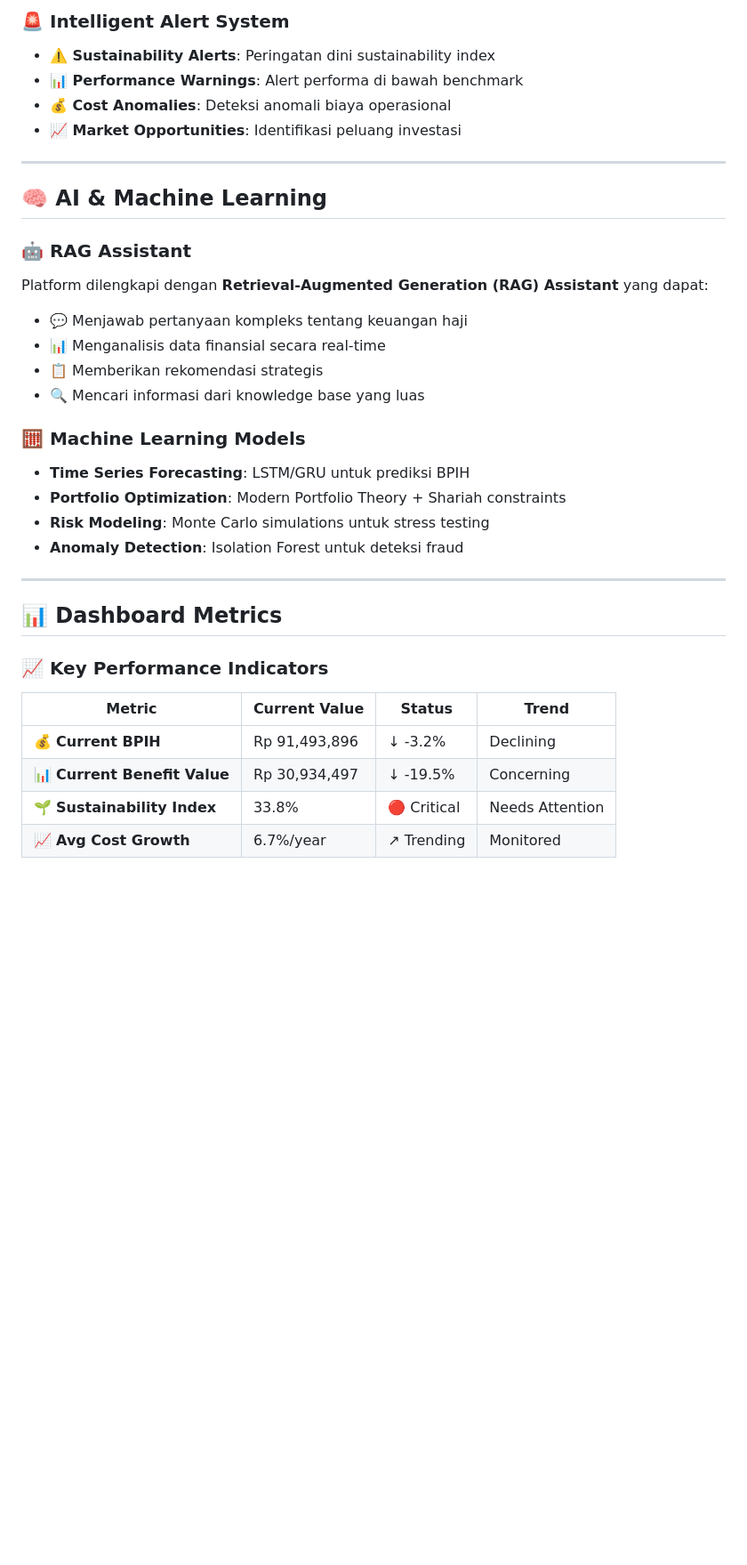
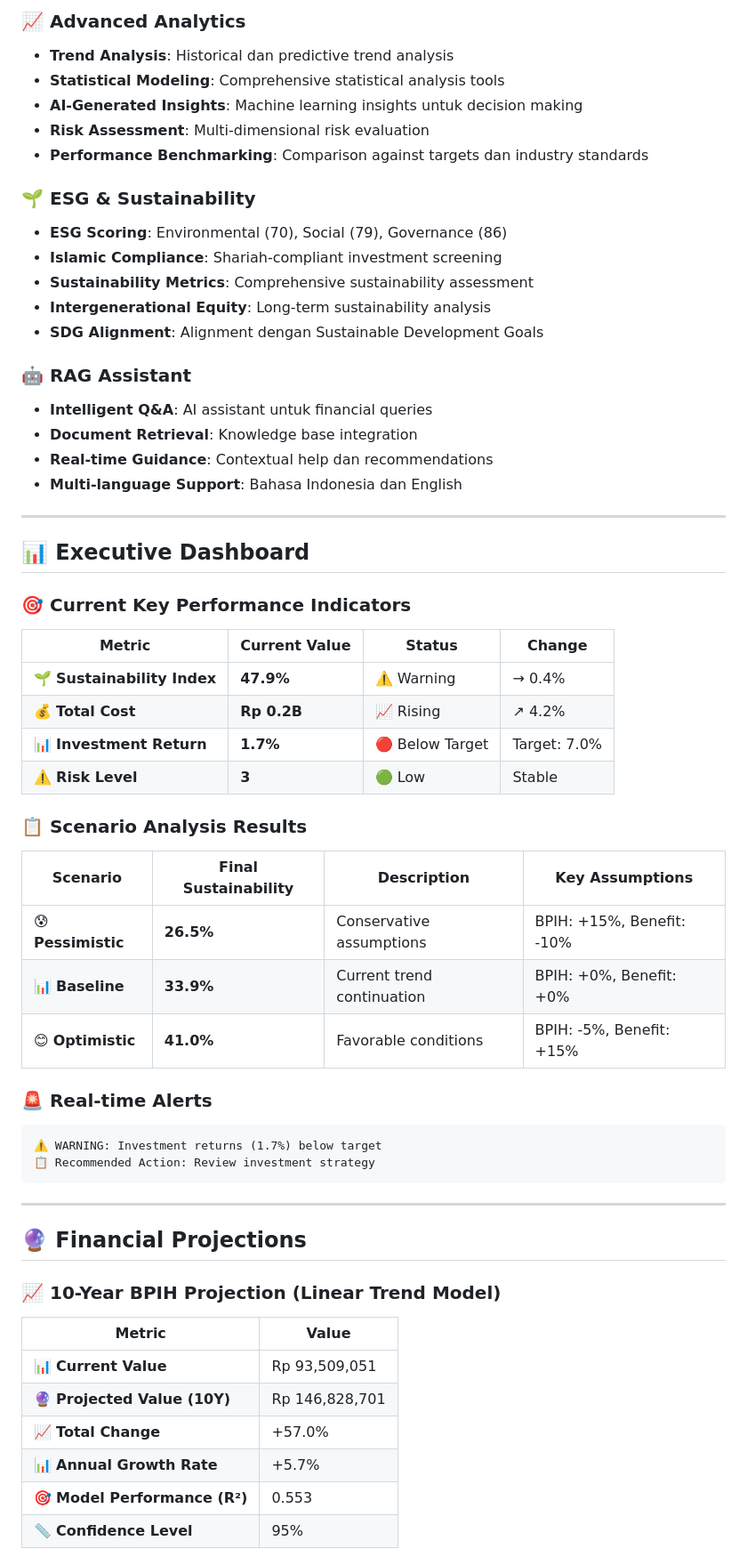
Before and after one commit to mshadianto/hajj_mgt_system, a Markdown page: README.md, the part around one of its changes. Shown at 89% size. Rendered like a GitHub page; blank space fills up the shorter version.

````diff
--- a/README.md
+++ b/README.md
@@ -69,37 +70,63 @@ Menciptakan sistem manajemen keuangan haji yang berkelanjutan, transparan, dan o
 
-### 🚨 **Intelligent Alert System**
-- **⚠️ Sustainability Alerts**: Peringatan dini sustainability index
-- **📊 Performance Warnings**: Alert performa di bawah benchmark
-- **💰 Cost Anomalies**: Deteksi anomali biaya operasional
-- **📈 Market Opportunities**: Identifikasi peluang investasi
+### 📈 **Advanced Analytics**
+- **Trend Analysis**: Historical dan predictive trend analysis
+- **Statistical Modeling**: Comprehensive statistical analysis tools
+- **AI-Generated Insights**: Machine learning insights untuk decision making
+- **Risk Assessment**: Multi-dimensional risk evaluation
+- **Performance Benchmarking**: Comparison against targets dan industry standards
+
+### 🌱 **ESG & Sustainability**
+- **ESG Scoring**: Environmental (70), Social (79), Governance (86)
+- **Islamic Compliance**: Shariah-compliant investment screening
+- **Sustainability Metrics**: Comprehensive sustainability assessment
+- **Intergenerational Equity**: Long-term sustainability analysis
+- **SDG Alignment**: Alignment dengan Sustainable Development Goals
+
+### 🤖 **RAG Assistant**
+- **Intelligent Q&A**: AI assistant untuk financial queries
+- **Document Retrieval**: Knowledge base integration
+- **Real-time Guidance**: Contextual help dan recommendations
+- **Multi-language Support**: Bahasa Indonesia dan English
 
 ---
 
-## 🧠 AI & Machine Learning
+## 📊 Executive Dashboard
 
-### 🤖 **RAG Assistant**
-Platform dilengkapi dengan **Retrieval-Augmented Generation (RAG) Assistant** yang dapat:
-- 💬 Menjawab pertanyaan kompleks tentang keuangan haji
-- 📊 Menganalisis data finansial secara real-time
-- 📋 Memberikan rekomendasi strategis
-- 🔍 Mencari informasi dari knowledge base yang luas
+### 🎯 **Current Key Performance Indicators**
 
-### 🧮 **Machine Learning Models**
-- **Time Series Forecasting**: LSTM/GRU untuk prediksi BPIH
-- **Portfolio Optimization**: Modern Portfolio Theory + Shariah constraints
-- **Risk Modeling**: Monte Carlo simulations untuk stress testing
-- **Anomaly Detection**: Isolation Forest untuk deteksi fraud
+| **Metric** | **Current Value** | **Status** | **Change** |
+|------------|------------------|------------|------------|
+| 🌱 **Sustainability Index** | **47.9%** | ⚠️ Warning | → 0.4% |
+| 💰 **Total Cost** | **Rp 0.2B** | 📈 Rising | ↗ 4.2% |
+| 📊 **Investment Return** | **1.7%** | 🔴 Below Target | Target: 7.0% |
+| ⚠️ **Risk Level** | **3** | 🟢 Low | Stable |
+
+### 📋 **Scenario Analysis Results**
+
+| **Scenario** | **Final Sustainability** | **Description** | **Key Assumptions** |
+|--------------|--------------------------|-----------------|-------------------|
+| 😰 **Pessimistic** | **26.5%** | Conservative assumptions | BPIH: +15%, Benefit: -10% |
+| 📊 **Baseline** | **33.9%** | Current trend continuation | BPIH: +0%, Benefit: +0% |
+| 😊 **Optimistic** | **41.0%** | Favorable conditions | BPIH: -5%, Benefit: +15% |
+
+### 🚨 **Real-time Alerts**
+```
+⚠️ WARNING: Investment returns (1.7%) below target
+📋 Recommended Action: Review investment strategy
+```
 
 ---
 
-## 📊 Dashboard Metrics
+## 🔮 Financial Projections
 
-### 📈 **Key Performance Indicators**
+### 📈 **10-Year BPIH Projection (Linear Trend Model)**
 
-| Metric | Current Value | Status | Trend |
-|--------|---------------|--------|--------|
-| 💰 **Current BPIH** | Rp 91,493,896 | ↓ -3.2% | Declining |
-| 📊 **Current Benefit Value** | Rp 30,934,497 | ↓ -19.5% | Concerning |
-| 🌱 **Sustainability Index** | 33.8% | 🔴 Critical | Needs Attention |
-| 📈 **Avg Cost Growth** | 6.7%/year | ↗ Trending | Monitored |
+| **Metric** | **Value** |
+|------------|-----------|
+| 📊 **Current Value** | Rp 93,509,051 |
+| 🔮 **Projected Value (10Y)** | Rp 146,828,701 |
+| 📈 **Total Change** | +57.0% |
+| 📊 **Annual Growth Rate** | +5.7% |
+| 🎯 **Model Performance (R²)** | 0.553 |
+| 📏 **Confidence Level** | 95% |
 
````
Also changed, not shown: other parts of README.md (+204 -192 lines).
